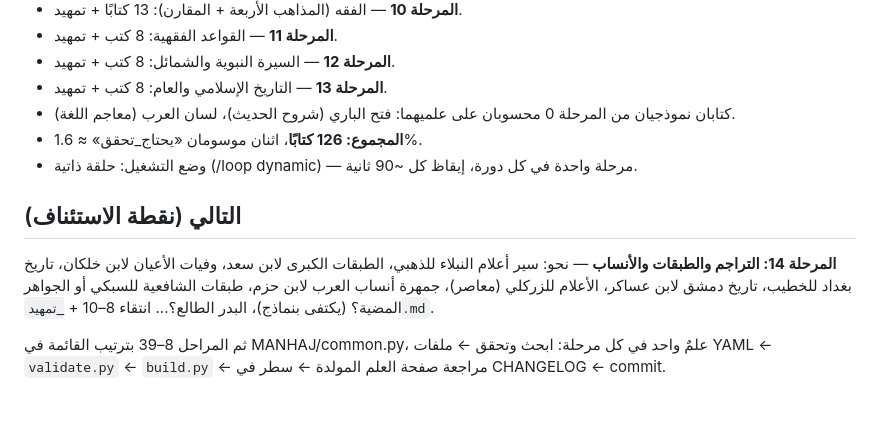
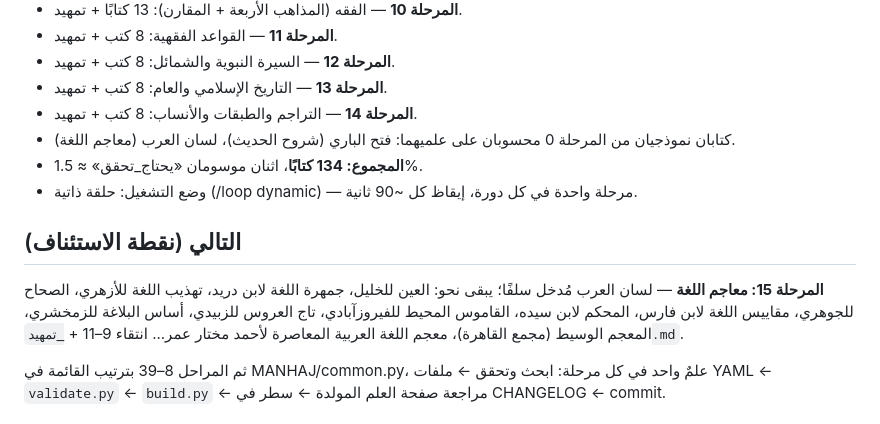
Before and after one commit to makqasabi/marji-jami, a Markdown page: STATUS.md, the part around the change. Rendered like a GitHub page.

Commit message:
تحديث STATUS بعد المرحلة 14
Co-Authored-By: Claude Fable 5 <noreply@anthropic.com>

```diff
--- a/STATUS.md
+++ b/STATUS.md
@@ -18,13 +18,14 @@
 - **المرحلة 11** — القواعد الفقهية: 8 كتب + تمهيد.
 - **المرحلة 12** — السيرة النبوية والشمائل: 8 كتب + تمهيد.
 - **المرحلة 13** — التاريخ الإسلامي والعام: 8 كتب + تمهيد.
+- **المرحلة 14** — التراجم والطبقات والأنساب: 8 كتب + تمهيد.
 - كتابان نموذجيان من المرحلة 0 محسوبان على علميهما: فتح الباري (شروح الحديث)، لسان العرب (معاجم اللغة).
-- **المجموع: 126 كتابًا**، اثنان موسومان «يحتاج_تحقق» ≈ 1.6%.
+- **المجموع: 134 كتابًا**، اثنان موسومان «يحتاج_تحقق» ≈ 1.5%.
 - وضع التشغيل: حلقة ذاتية (/loop dynamic) — مرحلة واحدة في كل دورة، إيقاظ كل ~90 ثانية.
 
 ## التالي (نقطة الاستئناف)
 
-**المرحلة 14: التراجم والطبقات والأنساب** — نحو: سير أعلام النبلاء للذهبي، الطبقات الكبرى لابن سعد، وفيات الأعيان لابن خلكان، تاريخ بغداد للخطيب، تاريخ دمشق لابن عساكر، الأعلام للزركلي (معاصر)، جمهرة أنساب العرب لابن حزم، طبقات الشافعية للسبكي أو الجواهر المضية؟ (يكتفى بنماذج)، البدر الطالع؟... انتقاء 8–10 + `_تمهيد.md`.
+**المرحلة 15: معاجم اللغة** — لسان العرب مُدخل سلفًا؛ يبقى نحو: العين للخليل، جمهرة اللغة لابن دريد، تهذيب اللغة للأزهري، الصحاح للجوهري، مقاييس اللغة لابن فارس، المحكم لابن سيده، القاموس المحيط للفيروزآبادي، تاج العروس للزبيدي، أساس البلاغة للزمخشري، المعجم الوسيط (مجمع القاهرة)، معجم اللغة العربية المعاصرة لأحمد مختار عمر... انتقاء 9–11 + `_تمهيد.md`.
 
 ثم المراحل 8–39 بترتيب القائمة في MANHAJ/common.py، علمٌ واحد في كل مرحلة:
 ابحث وتحقق ← ملفات YAML ← `validate.py` ← `build.py` ← مراجعة صفحة العلم المولدة ← سطر في CHANGELOG ← commit.
```
